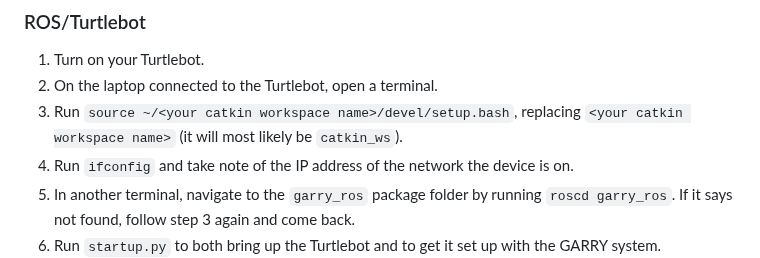
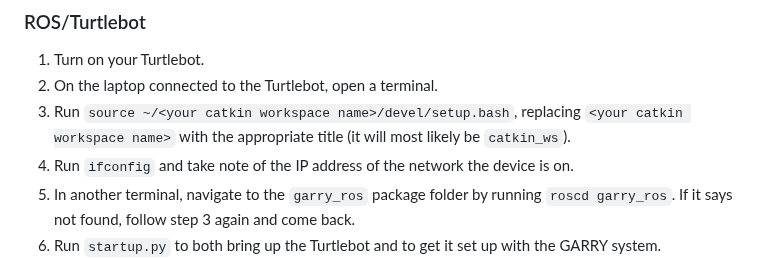
Before and after one commit to UCSD-RHC-Lab/GARRY, a Markdown page: README.md, the part around the change. Rendered like a GitHub page.

Commit message:
Finishing sentences

```diff
--- a/README.md
+++ b/README.md
@@ -183,7 +183,7 @@ Our Flask server uses the port 5000.
 ### ROS/Turtlebot
 1. Turn on your Turtlebot.
 2. On the laptop connected to the Turtlebot, open a terminal.
-3. Run `source ~/<your catkin workspace name>/devel/setup.bash`, replacing `<your catkin workspace name>` (it will most likely be `catkin_ws`).
+3. Run `source ~/<your catkin workspace name>/devel/setup.bash`, replacing `<your catkin workspace name>` with the appropriate title (it will most likely be `catkin_ws`).
 4. Run `ifconfig` and take note of the IP address of the network the device is on.
 5. In another terminal, navigate to the `garry_ros` package folder by running `roscd garry_ros`. If it says not found, follow step 3 again and come back.
 6. Run `startup.py` to both bring up the Turtlebot and to get it set up with the GARRY system.
```
